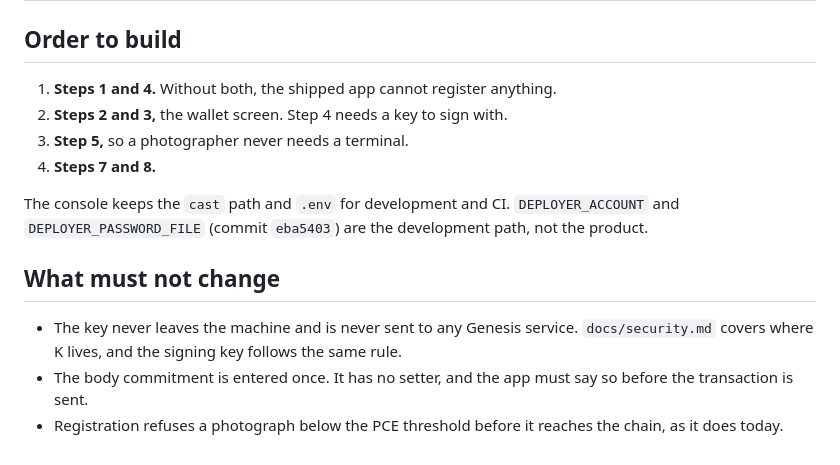
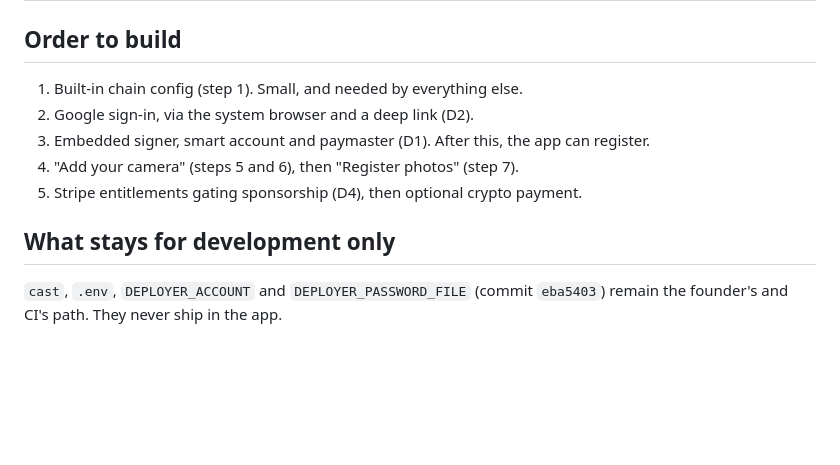
Before and after one commit to muse254/genesis, a Markdown page: docs/desktop-parity.md, the part around one of its changes. GitHub-like rendering; blank space fills up the shorter version.

```diff
--- a/docs/desktop-parity.md
+++ b/docs/desktop-parity.md
@@ -24,21 +53,15 @@ Foundry, so every gap below comes from one of those two facts.
 
 ## Order to build
 
-1. **Steps 1 and 4.** Without both, the shipped app cannot register anything.
-2. **Steps 2 and 3,** the wallet screen. Step 4 needs a key to sign with.
-3. **Step 5,** so a photographer never needs a terminal.
-4. **Steps 7 and 8.**
+1. Built-in chain config (step 1). Small, and needed by everything else.
+2. Google sign-in, via the system browser and a deep link (D2).
+3. Embedded signer, smart account and paymaster (D1). After this, the app
+   can register.
+4. "Add your camera" (steps 5 and 6), then "Register photos" (step 7).
+5. Stripe entitlements gating sponsorship (D4), then optional crypto payment.
 
-The console keeps the `cast` path and `.env` for development and CI.
-`DEPLOYER_ACCOUNT` and `DEPLOYER_PASSWORD_FILE` (commit `eba5403`) are the
-development path, not the product.
+## What stays for development only
 
-## What must not change
-
-- The key never leaves the machine and is never sent to any Genesis
-  service. `docs/security.md` covers where K lives, and the signing key
-  follows the same rule.
-- The body commitment is entered once. It has no setter, and the app must
-  say so before the transaction is sent.
-- Registration refuses a photograph below the PCE threshold before it
-  reaches the chain, as it does today.
+`cast`, `.env`, `DEPLOYER_ACCOUNT` and `DEPLOYER_PASSWORD_FILE`
+(commit `eba5403`) remain the founder's and CI's path. They never ship in
+the app.
```
Also changed, not shown: other parts of docs/desktop-parity.md (+48 -19 lines).
